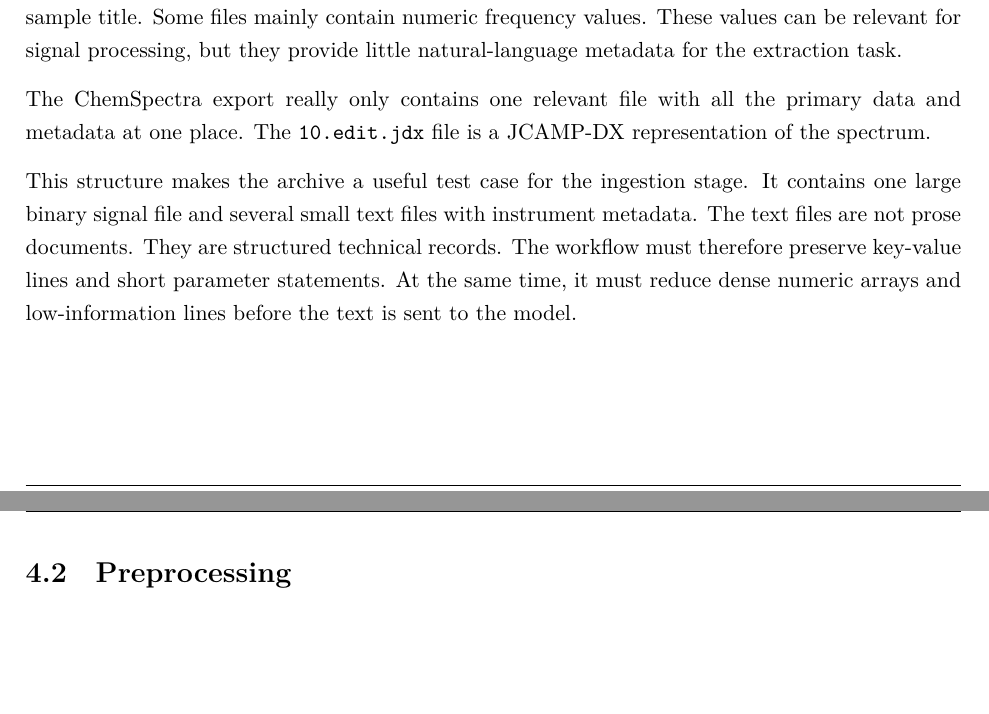
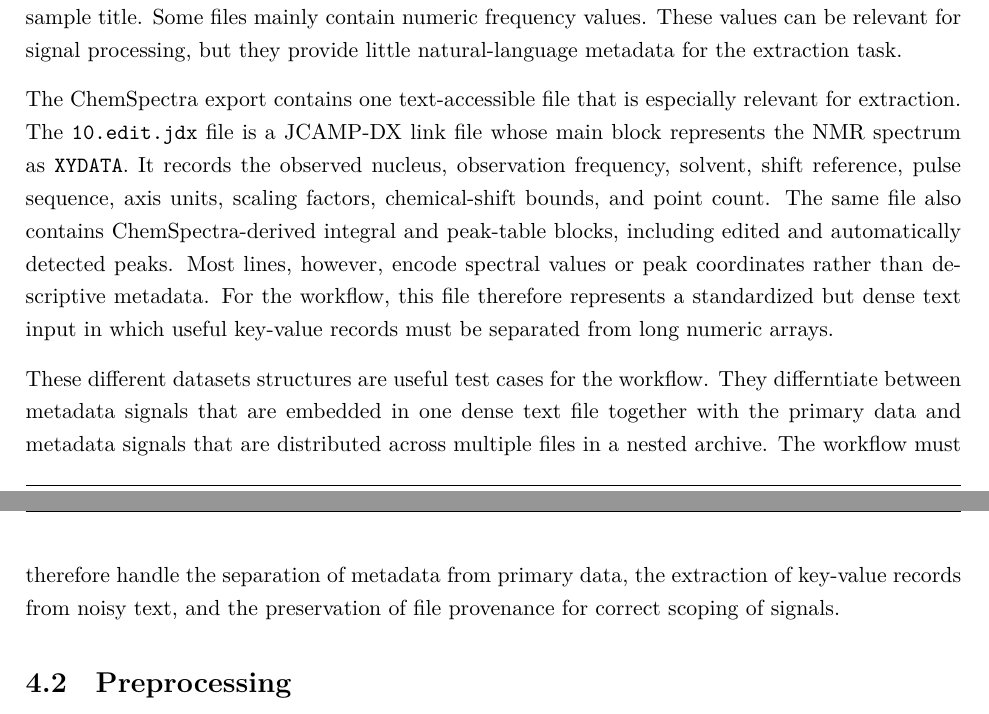
Before and after one commit to mvoelken-hub/KGLit4Cat-Dataset, a LaTeX thesis (docs/thesis/main.tex, which reads docs/thesis/sections/04_methodical_approach.tex): two parts of pages 37 and 38 of 64, joined at a grey line, cut so that both start at the same text, the shorter picture padded with empty space. Compiled offline with XeLaTeX.

Commit message:
feat: refine ChemSpectra export description and clarify metadata extraction process for dense text files

```diff
--- a/docs/thesis/sections/04_methodical_approach.tex
+++ b/docs/thesis/sections/04_methodical_approach.tex
@@ -78,16 +78,16 @@ They also describe instrument configuration, spectrometer settings, shim values,
 Some files mainly contain numeric frequency values.
 These values can be relevant for signal processing, but they provide little natural-language metadata for the extraction task.
 
-The ChemSpectra export really only contains one relevant file with all the primary data and metadata at one place.
-The \texttt{10.edit.jdx} file is a \ac{JCAMP-DX} representation of the spectrum.
+The ChemSpectra export contains one text-accessible file that is especially relevant for extraction.
+The \texttt{10.edit.jdx} file is a \ac{JCAMP-DX} link file whose main block represents the \ac{NMR} spectrum as \texttt{XYDATA}.
+It records the observed nucleus, observation frequency, solvent, shift reference, pulse sequence, axis units, scaling factors, chemical-shift bounds, and point count.
+The same file also contains ChemSpectra-derived integral and peak-table blocks, including edited and automatically detected peaks.
+Most lines, however, encode spectral values or peak coordinates rather than descriptive metadata.
+For the workflow, this file therefore represents a standardized but dense text input in which useful key-value records must be separated from long numeric arrays.
 
-
-This structure makes the archive a useful test case for the ingestion stage.
-It contains one large binary signal file and several small text files with instrument metadata.
-The text files are not prose documents.
-They are structured technical records.
-The workflow must therefore preserve key-value lines and short parameter statements.
-At the same time, it must reduce dense numeric arrays and low-information lines before the text is sent to the model.
+These different datasets structures are useful test cases for the workflow.
+They differntiate between metadata signals that are embedded in one dense text file together with the primary data and metadata signals that are distributed across multiple files in a nested archive.
+The workflow must therefore handle the separation of metadata from primary data, the extraction of key-value records from noisy text, and the preservation of file provenance for correct scoping of signals.
 
 \section{Preprocessing}
 \label{sec:preprocessing}
```
